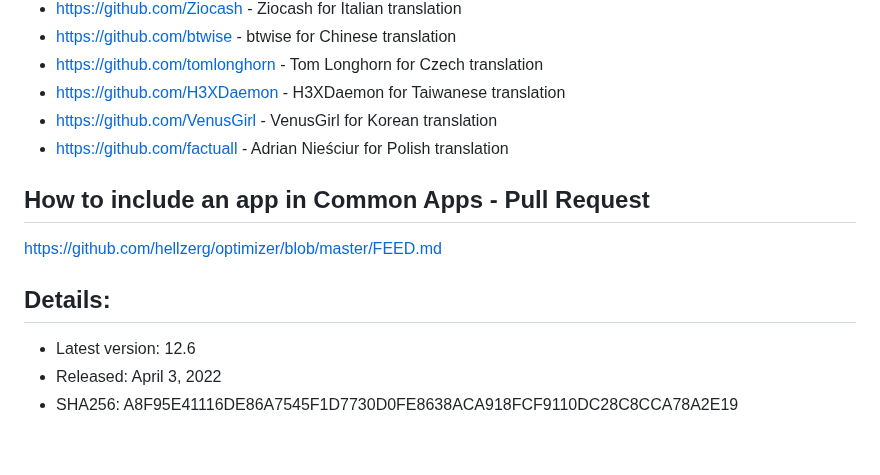
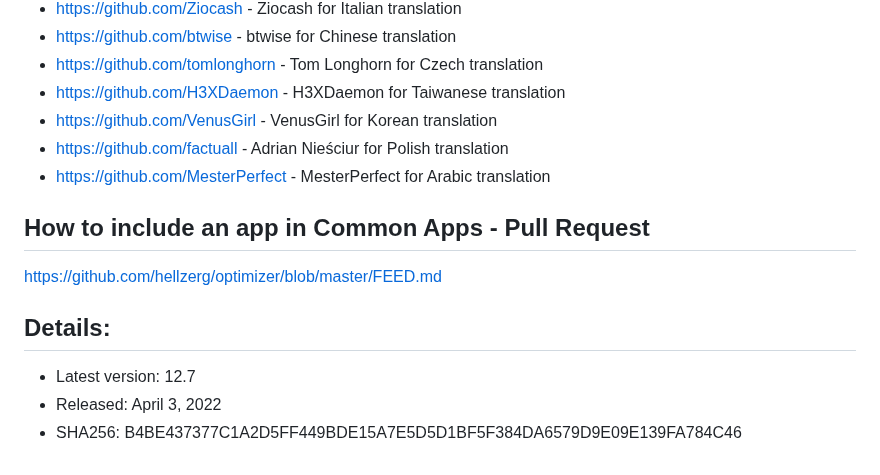
Before and after one commit to hellzerg/optimizer, a Markdown page: README.md, the part around one of its changes. Rendered like a GitHub page.

Commit message:
Arabic translation support (v12.7)

```diff
--- a/README.md
+++ b/README.md
@@ -81,12 +81,13 @@ https://github.com/hellzerg/optimizer/blob/master/LEGACY.md
 * https://github.com/H3XDaemon - H3XDaemon for Taiwanese translation
 * https://github.com/VenusGirl - VenusGirl for Korean translation
 * https://github.com/factuall - Adrian Nieściur for Polish translation
+* https://github.com/MesterPerfect - MesterPerfect for Arabic translation
 
 ## How to include an app in Common Apps - Pull Request
 https://github.com/hellzerg/optimizer/blob/master/FEED.md
 
 ## Details: ##
 
-* Latest version: 12.6
+* Latest version: 12.7
 * Released: April 3, 2022
-* SHA256: A8F95E41116DE86A7545F1D7730D0FE8638ACA918FCF9110DC28C8CCA78A2E19
+* SHA256: B4BE437377C1A2D5FF449BDE15A7E5D5D1BF5F384DA6579D9E09E139FA784C46
```
Also changed, not shown: other parts of README.md (+1 -1 lines), CHANGELOG.md (+3 -0 lines), Optimizer/Resources/Flags/egypt.png (added), 13 other files.
